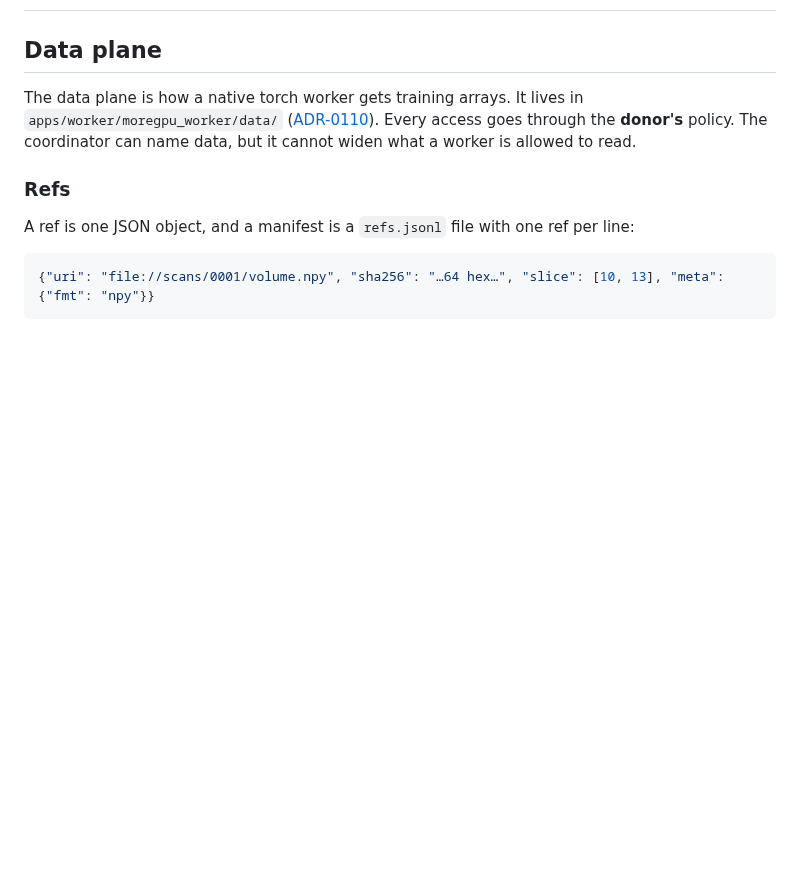
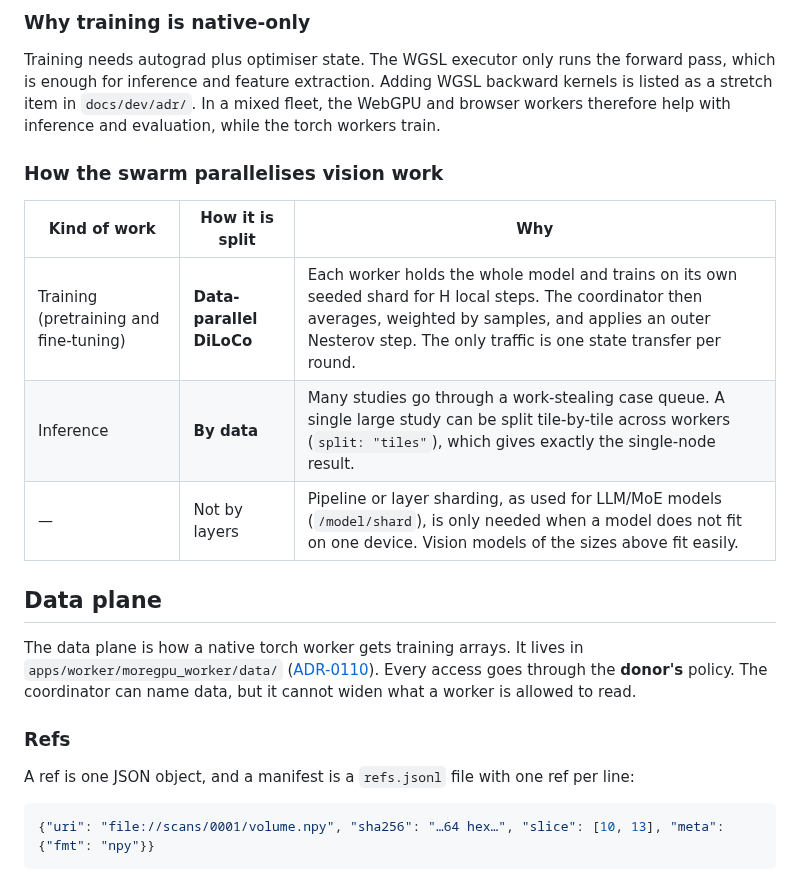
Before and after one commit to ArioMoniri/moregpu, a Markdown page: docs/VISION.md, the part around one of its changes. Rendered like a GitHub page; blank space fills up the shorter version.

```diff
--- a/docs/VISION.md
+++ b/docs/VISION.md
@@ -2,3 +38,17 @@
+### Why training is native-only
+
+Training needs autograd plus optimiser state. The WGSL executor only runs the forward pass, which is enough for inference and
+feature extraction. Adding WGSL backward kernels is listed as a stretch item in `docs/dev/adr/`. In a mixed fleet, the
+WebGPU and browser workers therefore help with inference and evaluation, while the torch workers train.
+
+### How the swarm parallelises vision work
+
+| Kind of work | How it is split | Why |
+|---|---|---|
+| Training (pretraining and fine-tuning) | **Data-parallel DiLoCo** | Each worker holds the whole model and trains on its own seeded shard for H local steps. The coordinator then averages, weighted by samples, and applies an outer Nesterov step. The only traffic is one state transfer per round. |
+| Inference | **By data** | Many studies go through a work-stealing case queue. A single large study can be split tile-by-tile across workers (`split: "tiles"`), which gives exactly the single-node result. |
+| — | Not by layers | Pipeline or layer sharding, as used for LLM/MoE models (`/model/shard`), is only needed when a model does not fit on one device. Vision models of the sizes above fit easily. |
+
 
 ## Data plane
 
```
Also changed, not shown: other parts of docs/VISION.md (+36 -0 lines), docs/JEPA.md (added, +70 -0 lines), docs/TRAINING.md (added, +74 -0 lines).
